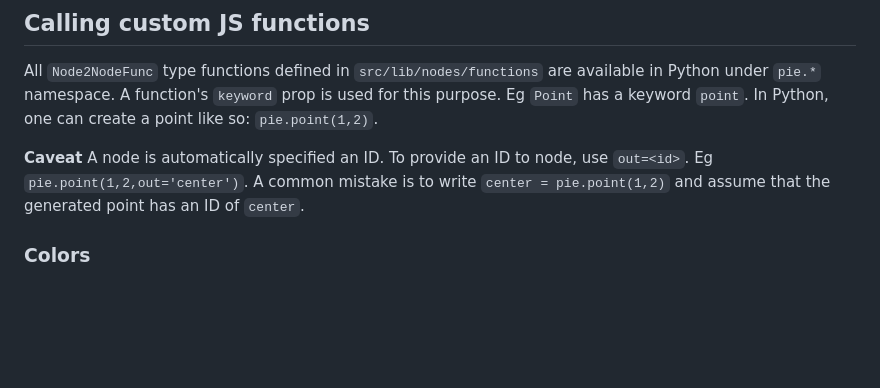
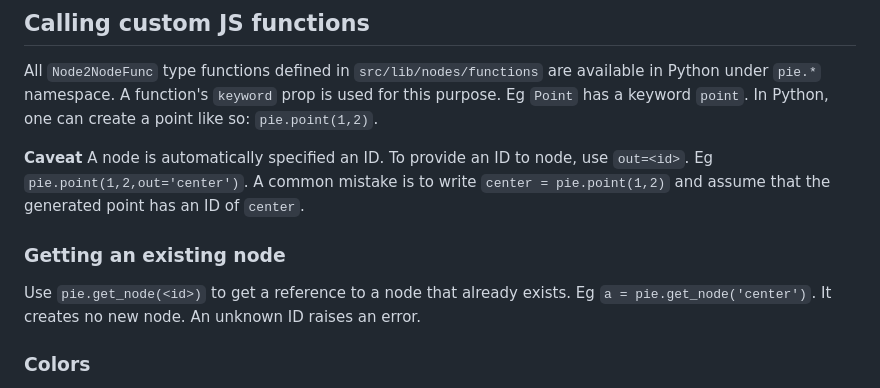
Before and after one commit to TinyVolt/pie-ssg, a Markdown page: DOCS.md, the part around the change. Rendered like a GitHub page; blank space fills up the shorter version.

```diff
--- a/DOCS.md
+++ b/DOCS.md
@@ -27,6 +27,9 @@ All `Node2NodeFunc` type functions defined in `src/lib/nodes/functions` are avai
 
 **Caveat**
 A node is automatically specified an ID. To provide an ID to node, use `out=<id>`. Eg `pie.point(1,2,out='center')`. A common mistake is to write `center = pie.point(1,2)` and assume that the generated point has an ID of `center`.
+
+### Getting an existing node
+Use `pie.get_node(<id>)` to get a reference to a node that already exists. Eg `a = pie.get_node('center')`. It creates no new node. An unknown ID raises an error.
 
 ### Colors
 Use `fill=<color>` and `stroke=<color>` to color a node. Eg `pie.circle(c, 2, fill='orange', stroke='#333')`. A color is any CSS color (eg `'red'`, `'#ff0000'`, `'rgb(255, 0, 0)'`) or `'none'`. A bad color raises an error. Also works for lifted functions (see `pie.lift` below) - they accept `fill` and `stroke` too.
```
Also changed, not shown: init/site-agents.md (+2 -0 lines).
